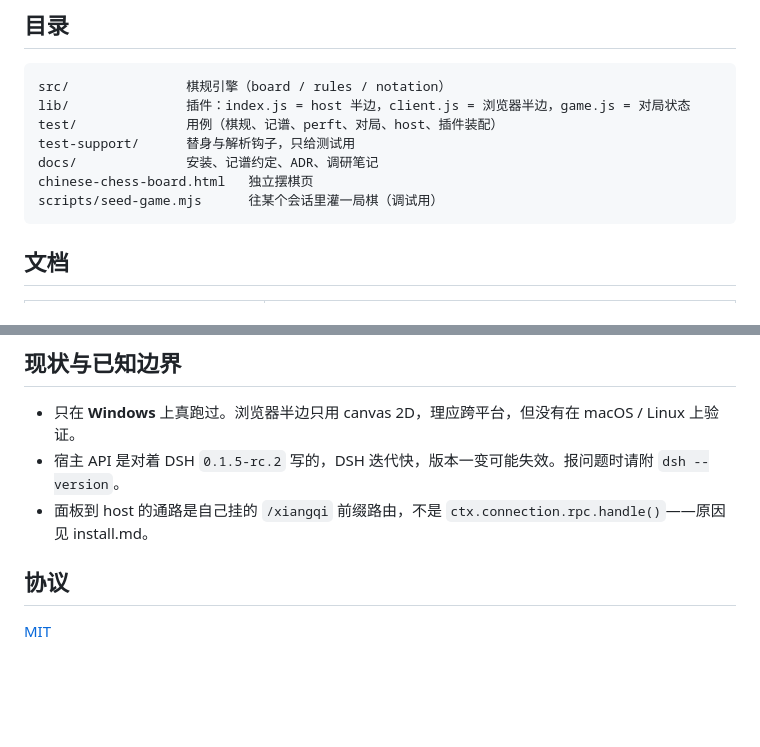
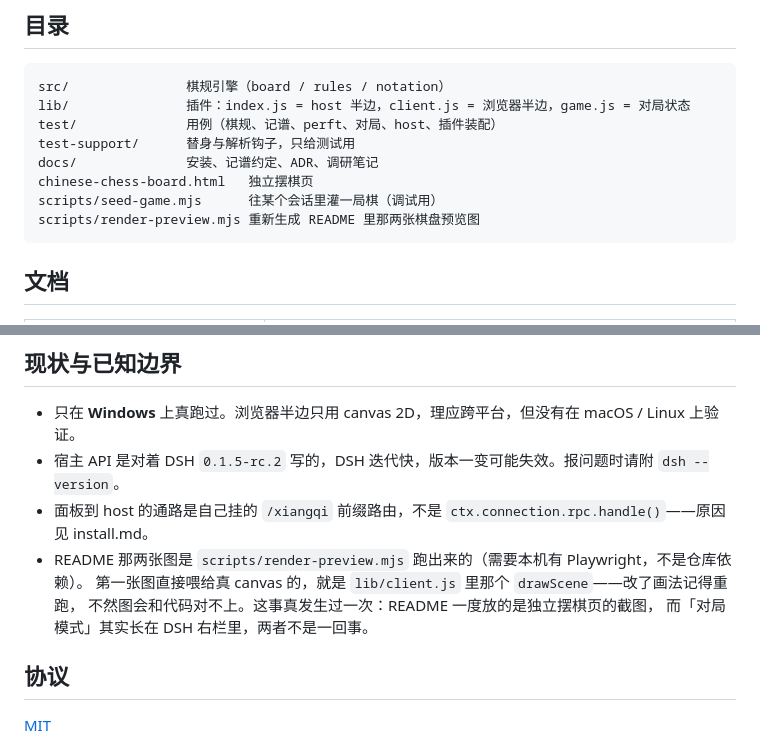
Before and after one commit to 9527ccccccc/dsh-xiangqi, a Markdown page: README.md, 2 parts joined by grey strips. Drawn GitHub-style; blank space fills up the shorter version.

````diff
--- a/README.md
+++ b/README.md
@@ -82,6 +85,7 @@ test-support/      替身与解析钩子，只给测试用
 docs/              安装、记谱约定、ADR、调研笔记
 chinese-chess-board.html   独立摆棋页
 scripts/seed-game.mjs      往某个会话里灌一局棋（调试用）
+scripts/render-preview.mjs 重新生成 README 里那两张棋盘预览图
 ```
 
 ## 文档
@@ -99,6 +103,10 @@ scripts/seed-game.mjs      往某个会话里灌一局棋（调试用）
 - 只在 **Windows** 上真跑过。浏览器半边只用 canvas 2D，理应跨平台，但没有在 macOS / Linux 上验证。
 - 宿主 API 是对着 DSH `0.1.5-rc.2` 写的，DSH 迭代快，版本一变可能失效。报问题时请附 `dsh --version`。
 - 面板到 host 的通路是自己挂的 `/xiangqi` 前缀路由，不是 `ctx.connection.rpc.handle()`——原因见 install.md。
+- README 那两张图是 `scripts/render-preview.mjs` 跑出来的（需要本机有 Playwright，不是仓库依赖）。
+  第一张图直接喂给真 canvas 的，就是 `lib/client.js` 里那个 `drawScene`——改了画法记得重跑，
+  不然图会和代码对不上。这事真发生过一次：README 一度放的是独立摆棋页的截图，
+  而「对局模式」其实长在 DSH 右栏里，两者不是一回事。
 
 ## 协议
 
````
Also changed, not shown: other parts of README.md (+6 -3 lines), docs/board-panel.jpg (added), docs/board-standalone.jpg (renamed from docs/board.jpg), 1 other file.
